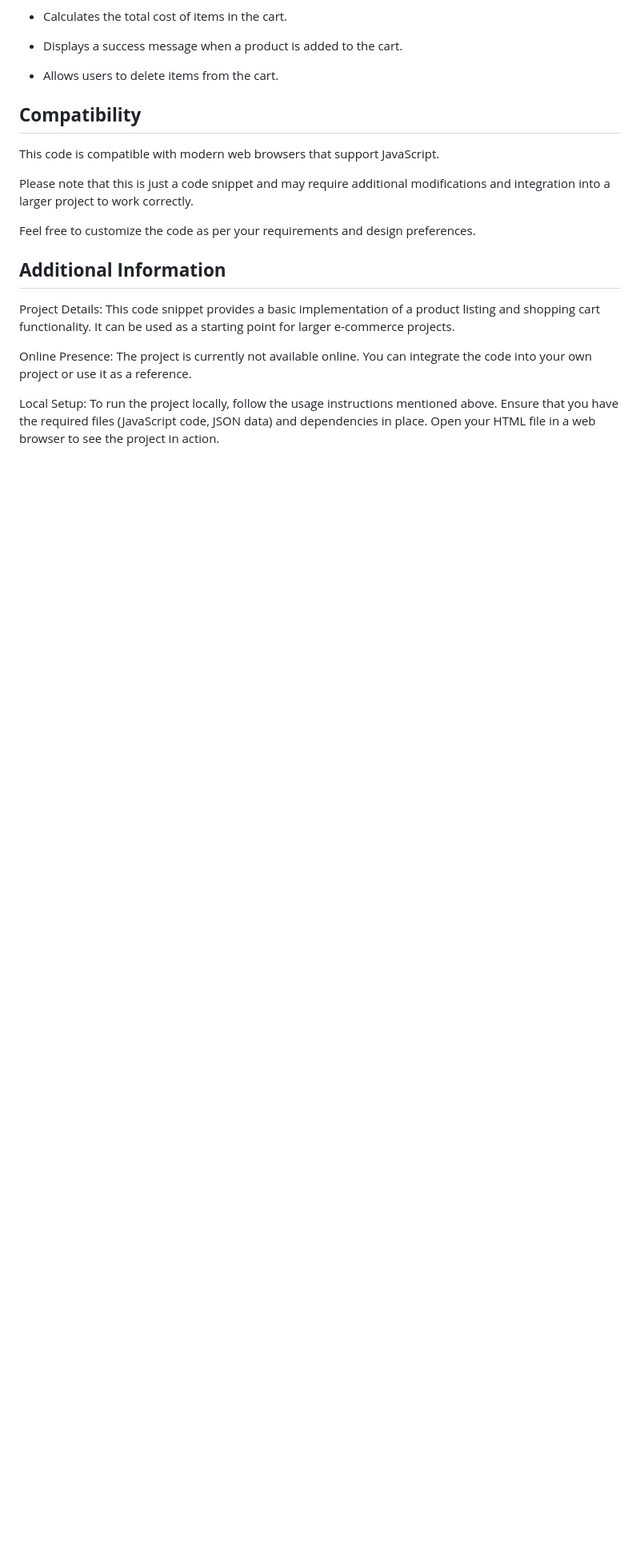
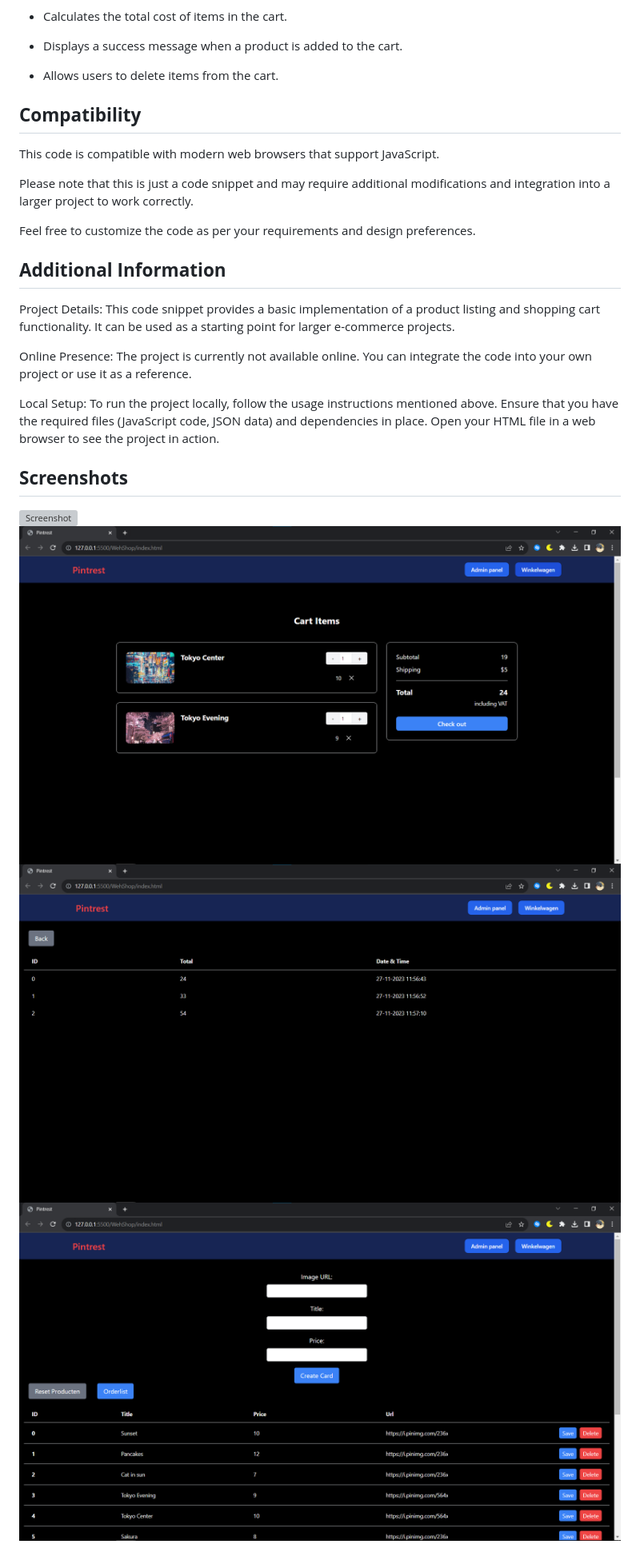
Before and after one commit to DamianEijlders/WehShop, a Markdown page: readme.md, the part around the change. Shown: that part at 80% size. GitHub-like rendering; pictures changed too: Images/Webshop Adminpanel.png (added), Images/Webshop Orderlist.png (added), Images/Webshop Shoppingcart.png (added); blank space fills up the shorter version; grey boxes are pictures that could not be loaded.

Commit message:
Images to md

```diff
--- a/readme.md
+++ b/readme.md
@@ -64,3 +64,9 @@ Project Details: This code snippet provides a basic implementation of a product
 Online Presence: The project is currently not available online. You can integrate the code into your own project or use it as a reference.
 
 Local Setup: To run the project locally, follow the usage instructions mentioned above. Ensure that you have the required files (JavaScript code, JSON data) and dependencies in place. Open your HTML file in a web browser to see the project in action.
+
+## **Screenshots**
+![Screenshot](./Images/Webshop%20Homepage.png)
+![Screenshot](./Images/Webshop%20Shoppingcart.png)
+![Screenshot](./Images/Webshop%20Orderlist.png)
+![Screenshot](./Images/Webshop%20Adminpanel.png)
```
Also changed, not shown: 1 other file.
